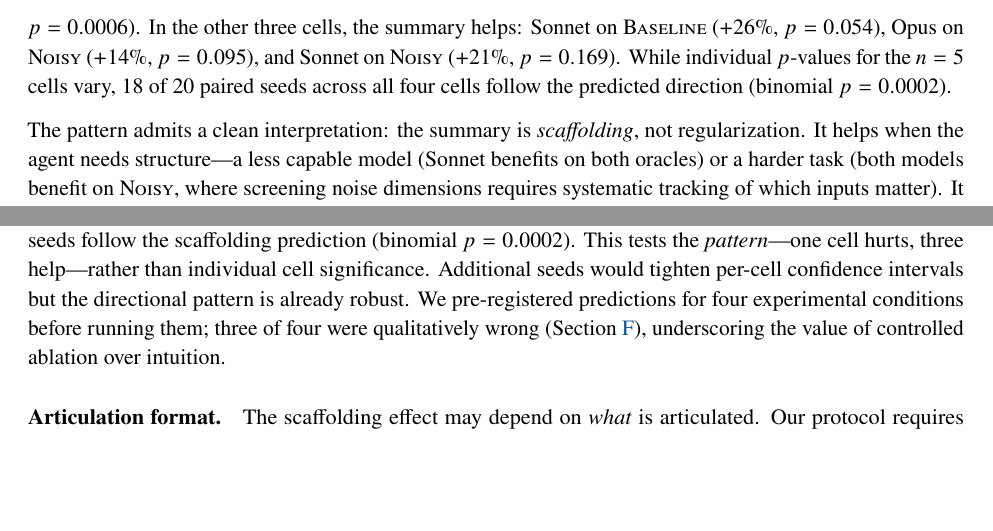
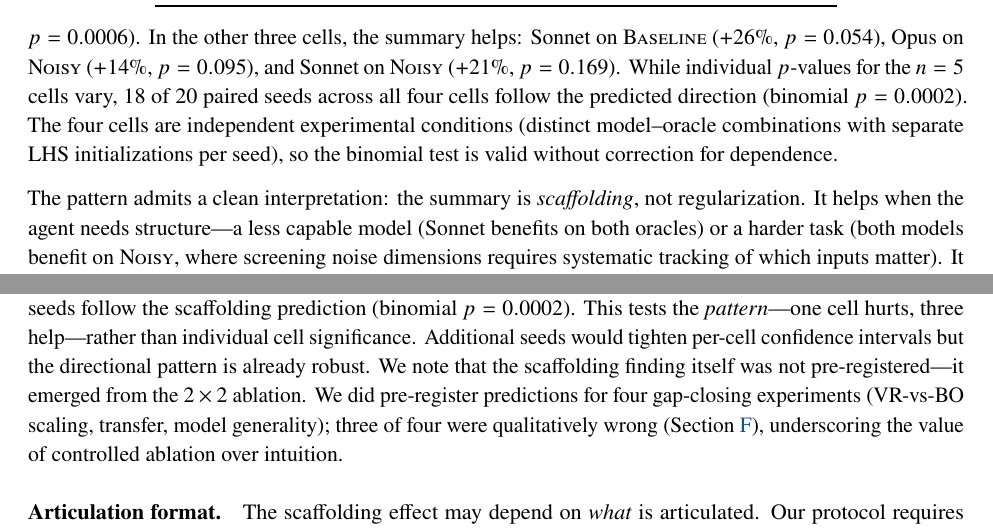
Before and after one commit to kar-ganap/synthoracle, a LaTeX paper (paper/main.tex): two parts of pages 11 and 15 of 20, joined at a grey line, cut so that both start at the same text, the shorter picture padded with empty space. Compiled offline with pdfLaTeX.

Commit message:
Clarify binomial test independence and pre-registration scope
- Section 5.4: explicitly state the four cells are independent
  experimental conditions (distinct model-oracle combos, separate
  LHS per seed), validating the binomial test without dependence
  correction.
- Section 6.4: clarify the scaffolding finding was not pre-registered
  but emerged from the 2x2 ablation; pre-registration covered only
  the four gap-closing experiments.

```diff
--- a/paper/main.tex
+++ b/paper/main.tex
@@ -708,7 +708,10 @@ summary hurts in exactly one cell: Opus on \baseline{} ($-35\%$,
 \pval{0.095}), and Sonnet on \noisy{} ($+21\%$, \pval{0.169}). While
 individual $p$-values for the $n = 5$ cells vary, 18 of 20 paired seeds
 across all four cells follow the predicted direction (binomial
-\pval{0.0002}).
+\pval{0.0002}). The four cells are independent experimental conditions
+(distinct model--oracle combinations with separate LHS initializations
+per seed), so the binomial test is valid without correction for
+dependence.
 
 % ── Table 3: Ablation matrix ──
 \begin{table}[t]
@@ -949,8 +952,10 @@ seeds follow the scaffolding prediction (binomial \pval{0.0002}). This
 tests the \emph{pattern}---one cell hurts, three help---rather than
 individual cell significance. Additional seeds would tighten per-cell
 confidence intervals but the directional pattern is already robust.
-We pre-registered predictions for four experimental conditions before
-running them; three of four were qualitatively wrong
+We note that the scaffolding finding itself was not pre-registered---it
+emerged from the $2 \times 2$ ablation. We did pre-register predictions
+for four gap-closing experiments (VR-vs-BO scaling, transfer, model
+generality); three of four were qualitatively wrong
 (\cref{app:preregistration}), underscoring the value of controlled
 ablation over intuition.
 
```
Also changed, not shown: paper/main.pdf.
